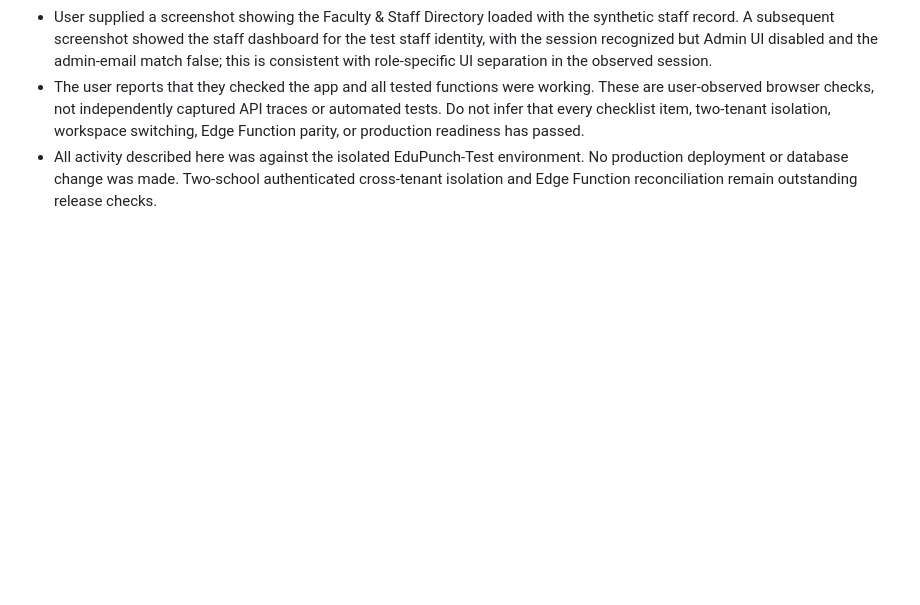
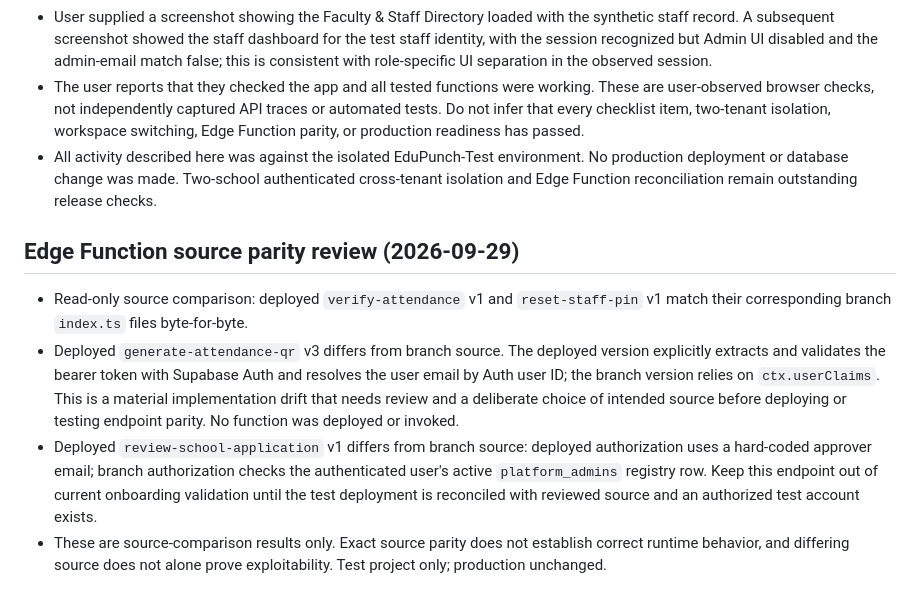
Before and after one commit to erskgaur2008-arch/ashiana-attendance, a Markdown page: MULTITENANT_QA.md, the part around one of its changes. GitHub-like rendering; blank space fills up the shorter version.

Commit message:
Document Edge Function source parity review

```diff
--- a/MULTITENANT_QA.md
+++ b/MULTITENANT_QA.md
@@ -104,3 +102,10 @@ The allowlist includes `avatar_url` because the current staff profile-photo flow
 - User supplied a screenshot showing the Faculty & Staff Directory loaded with the synthetic staff record. A subsequent screenshot showed the staff dashboard for the test staff identity, with the session recognized but Admin UI disabled and the admin-email match false; this is consistent with role-specific UI separation in the observed session.
 - The user reports that they checked the app and all tested functions were working. These are user-observed browser checks, not independently captured API traces or automated tests. Do not infer that every checklist item, two-tenant isolation, workspace switching, Edge Function parity, or production readiness has passed.
 - All activity described here was against the isolated EduPunch-Test environment. No production deployment or database change was made. Two-school authenticated cross-tenant isolation and Edge Function reconciliation remain outstanding release checks.
+
+## Edge Function source parity review (2026-09-29)
+
+- Read-only source comparison: deployed `verify-attendance` v1 and `reset-staff-pin` v1 match their corresponding branch `index.ts` files byte-for-byte.
+- Deployed `generate-attendance-qr` v3 differs from branch source. The deployed version explicitly extracts and validates the bearer token with Supabase Auth and resolves the user email by Auth user ID; the branch version relies on `ctx.userClaims`. This is a material implementation drift that needs review and a deliberate choice of intended source before deploying or testing endpoint parity. No function was deployed or invoked.
+- Deployed `review-school-application` v1 differs from branch source: deployed authorization uses a hard-coded approver email; branch authorization checks the authenticated user's active `platform_admins` registry row. Keep this endpoint out of current onboarding validation until the test deployment is reconciled with reviewed source and an authorized test account exists.
+- These are source-comparison results only. Exact source parity does not establish correct runtime behavior, and differing source does not alone prove exploitability. Test project only; production unchanged.
```
Also changed, not shown: other parts of MULTITENANT_QA.md (+0 -2 lines).
